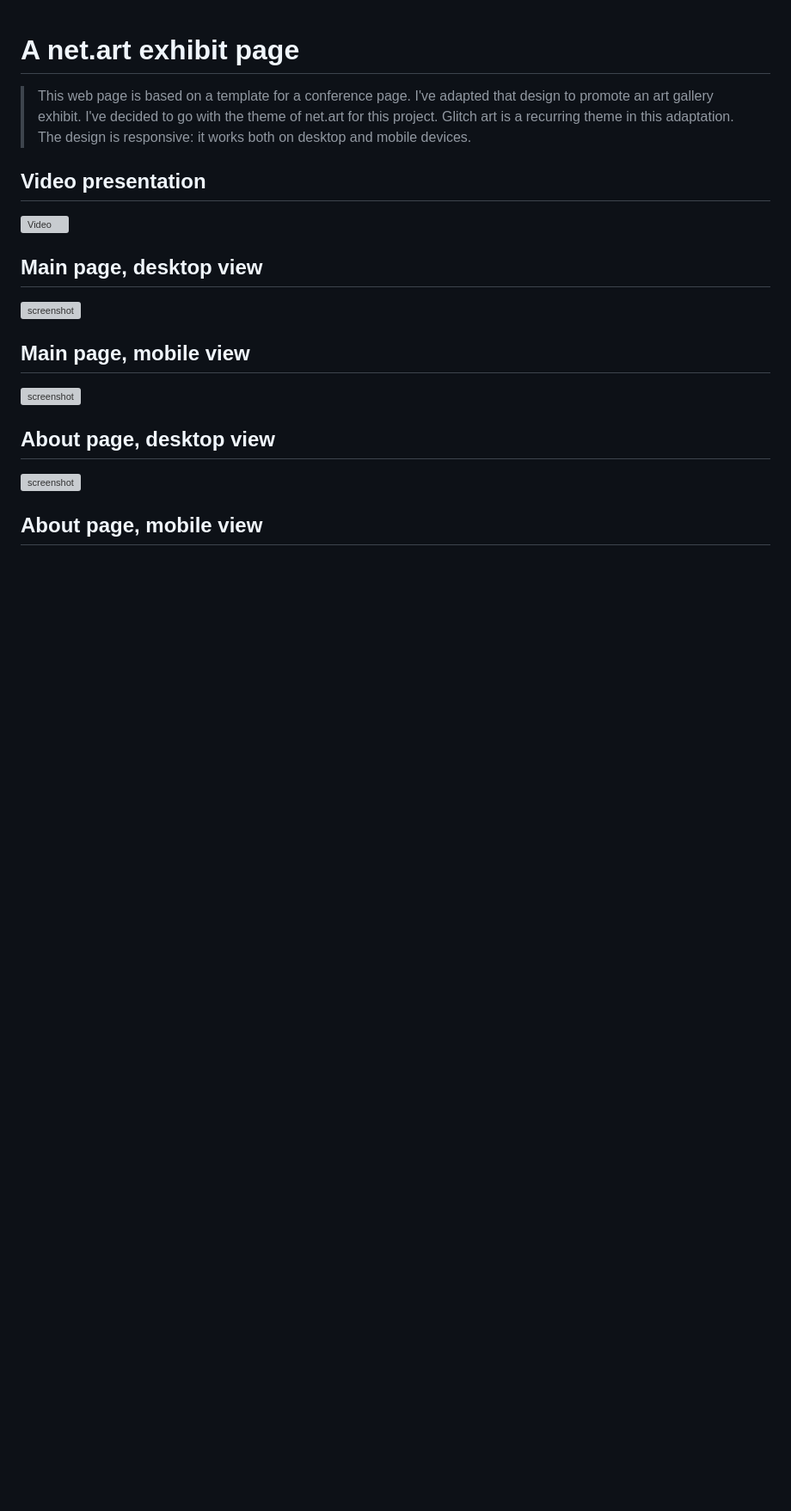
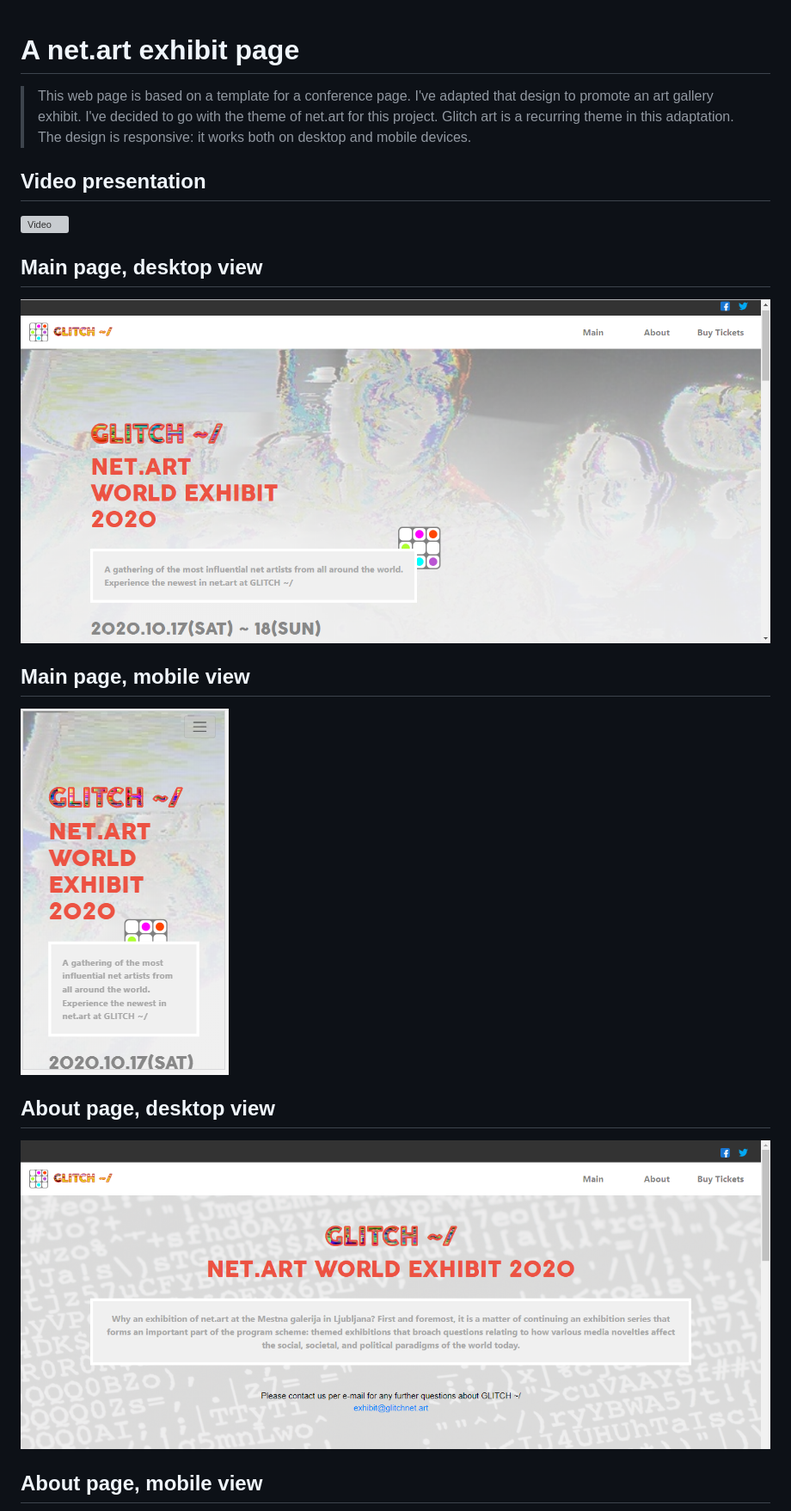
Before and after one commit to voscarmv/conference_page, a Markdown page: README.md, the part around the change printed below. Shown: that part at 86% size. GitHub-like rendering; pictures changed too: assets/img/about_desktop.png (added), assets/img/main_desktop.png (added), assets/img/main_mobile.png (added); blank space fills up the shorter version; grey boxes are pictures that could not be loaded.

Commit message:
added screenshots.

```diff
--- a/README.md
+++ b/README.md
@@ -8,15 +8,15 @@
 
 ## Main page, desktop view
 
-![screenshot](./app_screenshot.png)
+![screenshot](assets/img/main_desktop.png)
 
 ## Main page, mobile view
 
-![screenshot](./app_screenshot.png)
+![screenshot](assets/img/main_mobile.png)
 
 ## About page, desktop view
 
-![screenshot](./app_screenshot.png)
+![screenshot](assets/img/about_desktop.png)
 
 ## About page, mobile view
 
```
Also changed, not shown: other parts of README.md (+4 -4 lines), assets/img/about_mobile.png (added), assets/img/tickets_desktop.png (added), assets/img/tickets_mobile.png (added).
